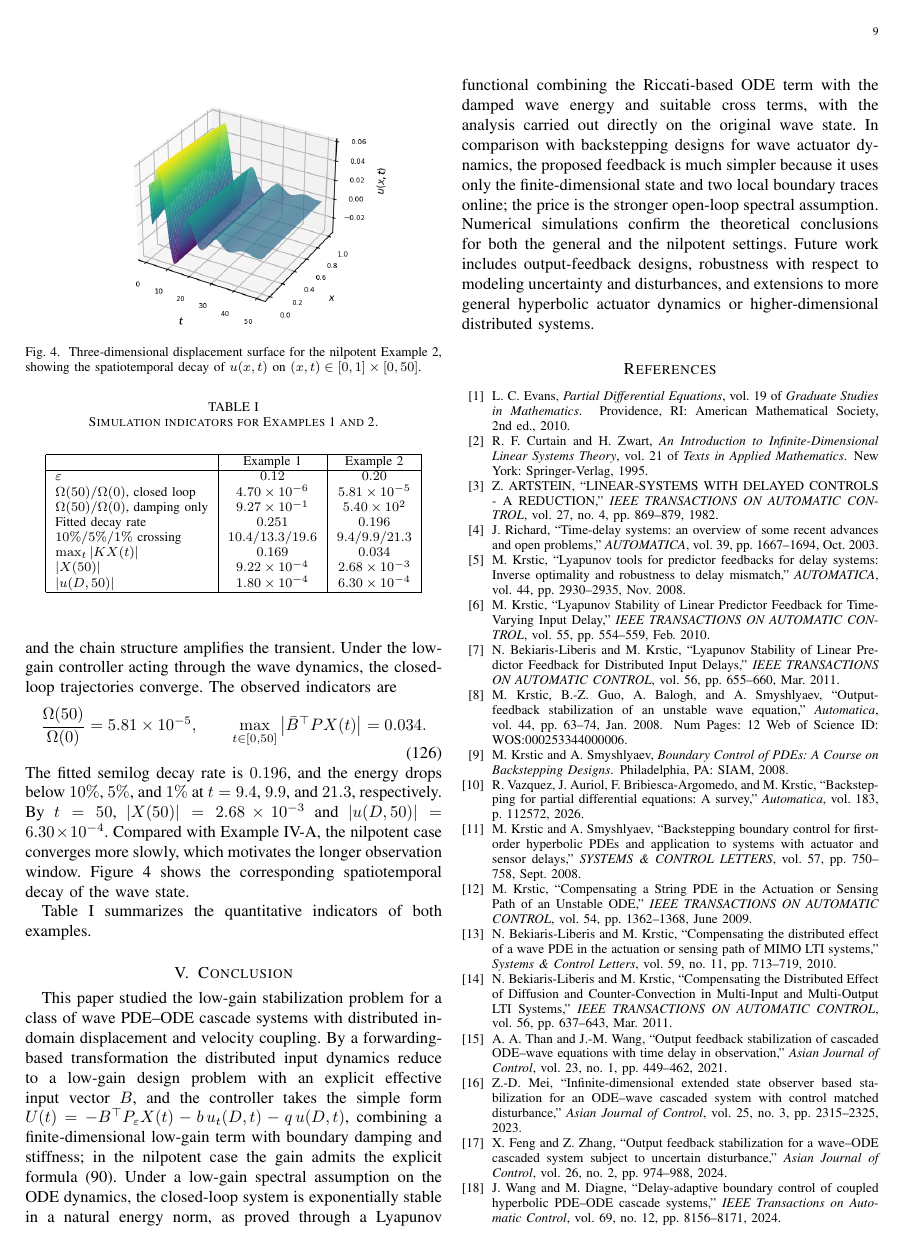
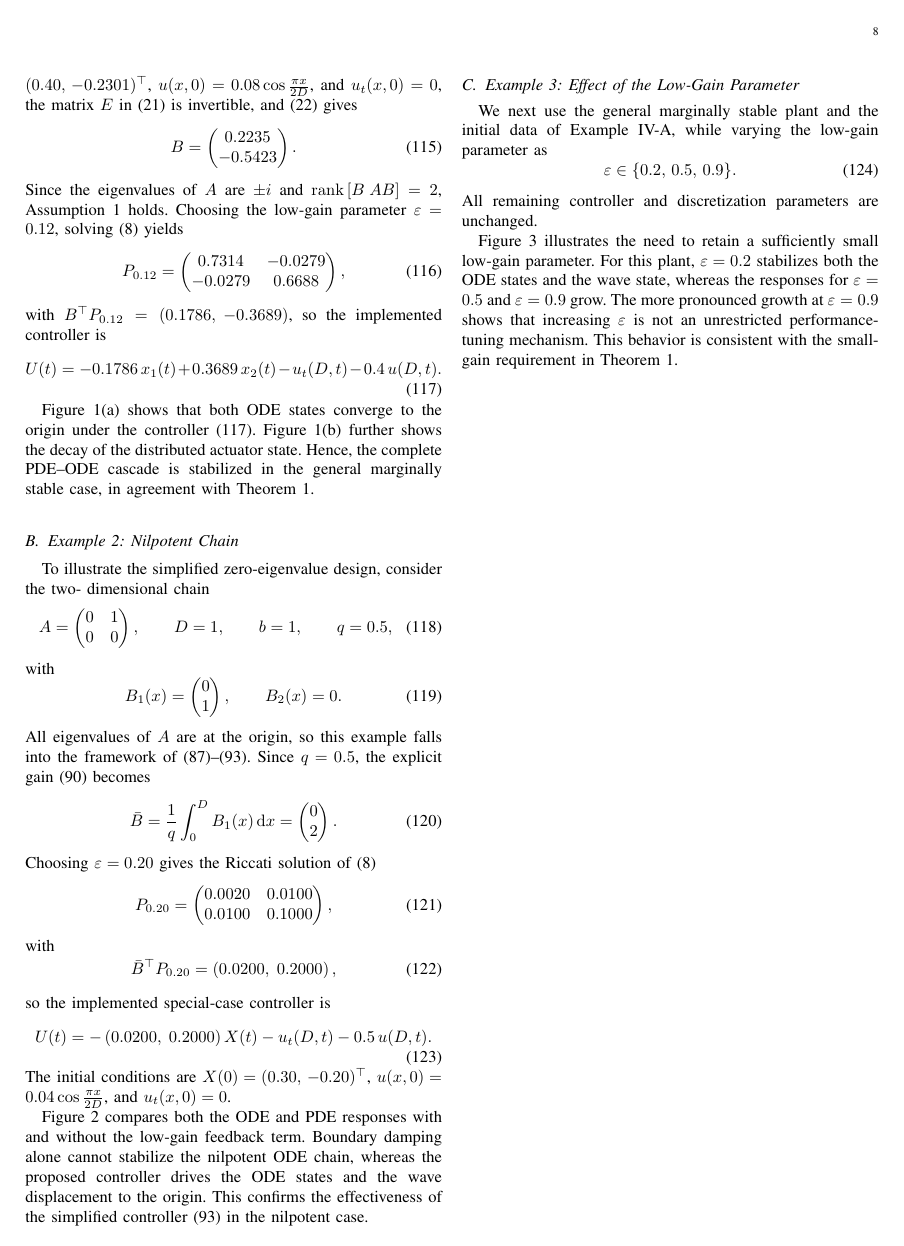
Before and after one commit to fynngwu/wave-pde-ode-low-gain, a LaTeX paper (main.tex): page 9 of 10 before the commit and page 8 of 11 after it. Compiled offline with pdfLaTeX.

Commit message:
更新实验，当前还是太长，但是看起来没有太大问题

```diff
--- a/main.tex
+++ b/main.tex
@@ -3,12 +3,18 @@
 \usepackage{amsmath,amssymb,amsfonts}
 \usepackage{algorithmic}
 \usepackage{graphicx}
+\usepackage{placeins}
 \usepackage{textcomp}
 \def\BibTeX{{\rm B\kern-.05em{\sc i\kern-.025em b}\kern-.08em
     T\kern-.1667em\lower.7ex\hbox{E}\kern-.125emX}}
 \usepackage{bm}
 \usepackage{tikz}
 \usepackage{amsthm}
+\makeatletter
+\setlength{\@dblfptop}{0pt}
+\setlength{\@dblfpsep}{10pt}
+\setlength{\@dblfpbot}{0pt plus 1fil}
+\makeatother
 \newcommand{\Av}{\mathcal{A}}
 \newcommand{\dint}[1]{\int_0^D #1}
 \newcommand{\norm}[1]{\left\lVert #1 \right\rVert}
@@ -1333 +1335,3 @@ term, while the right panel uses the full low-gain feedback law.}
+\label{fig:ex1}
+\end{figure*}
 
@@ -1350 +1338,5 @@ $10^{-5}$. Quantitatively, the closed-loop energy ratio is
-\frac{\Omega(50)}{\Omega(0)} = 4.70 \times 10^{-6},
+Figure~\ref{fig:ex1}(a) shows that both ODE states converge to the origin under
+the controller \eqref{eq:ex1Ctrl}. Figure~\ref{fig:ex1}(b) further shows the
+decay of the distributed actuator state. Hence, the complete PDE--ODE cascade is
+stabilized in the general marginally stable case, in agreement with
+Theorem~\ref{thm1}.
@@ -1404,6 +1383,6 @@ so the implemented special-case controller is
 U(t) = -\left(0.0200,\; 0.2000\right)X(t) - u_t(D,t) - 0.5\,u(D,t).
 \label{eq:ex2Ctrl}
 \end{equation}
-The initial conditions $X(0) = (0.30,\,-0.20)^{\top}$, $u(x,0) = 0.04\cos
-\frac{\pi x}{2D}$, $u_t(x,0) = 0$ are compatible with the boundary conditions.
+The initial conditions are $X(0) = (0.30,\,-0.20)^{\top}$, $u(x,0) = 0.04\cos
+\frac{\pi x}{2D}$, and $u_t(x,0) = 0$.
 
@@ -1416,2 +1388,0 @@ damping term, while the right panel uses the special low-gain feedback law.}
-\label{fig4}
-\end{figure}
@@ -1418,25 +1394,19 @@ damping term, while the right panel uses the special low-gain feedback law.}
+\label{fig:ex2}
+\end{figure*}
 
-\begin{figure}[!t]
-\centerline{\includegraphics[width=\columnwidth]{fig5.png}}
-\caption{Three-dimensional displacement surface for the nilpotent Example 2,
-showing the spatiotemporal decay of $u(x,t)$ on $(x,t) \in [0,1]\times[0,50]$.}
-\label{fig5}
-\end{figure}
+Figure~\ref{fig:ex2} compares both the ODE and PDE responses with and without
+the low-gain feedback term. Boundary damping alone cannot stabilize the
+nilpotent ODE chain, whereas the proposed controller drives the ODE states and
+the wave displacement to the origin. This confirms the effectiveness of the
+simplified controller \eqref{eq:nilpCtrl} in the nilpotent case.
 
-Figure~\ref{fig4} shows the same mechanism for the nilpotent chain. Without the
-low-gain component the ODE states fail to decay and the chain structure
-amplifies the transient. Under the low-gain controller acting through the wave
-dynamics, the closed-loop trajectories converge. The observed indicators are
+\subsection{Example 3: Effect of the Low-Gain Parameter}
+\label{ex3}
+We next use the general marginally stable plant and the initial data of
+Example~\ref{ex1}, while varying the low-gain parameter as
 \begin{equation}
-\frac{\Omega(50)}{\Omega(0)} = 5.81 \times 10^{-5},
-\qquad \max_{t\in[0,50]}\abs{\bar{B}^{\top}P X(t)} = 0.034.
-\label{eq:ex2indicators}
+\varepsilon\in\{0.2,\,0.5,\,0.9\}.
+\label{eq:ex3eps}
 \end{equation}
-The fitted semilog decay rate is $0.196$, and the energy drops below $10\%$,
-$5\%$, and $1\%$ at $t = 9.4$, $9.9$, and $21.3$, respectively. By $t = 50$,
-$\abs{X(50)} = 2.68\times 10^{-3}$ and $\abs{u(D,50)} = 6.30\times 10^{-4}$.
-Compared with Example~\ref{ex1}, the nilpotent case converges more slowly, which
-motivates the longer observation window. Figure~\ref{fig5} shows the
-corresponding spatiotemporal decay of the wave state.
+All remaining controller and discretization parameters are unchanged.
 
-Table~\ref{tab1} summarizes the quantitative indicators of both examples.
@@ -1443,26 +1419,16 @@ Table~\ref{tab1} summarizes the quantitative indicators of both examples.
+\label{fig:ex3}
+\end{figure*}
 
-\begin{table}[!t]
-\caption{Simulation indicators for Examples 1 and 2.}
-\label{tab1}
-\begin{center}
-\begin{tabular}{|l|c|c|}
-\hline
- & Example 1 & Example 2 \\
-\hline
-$\varepsilon$ & $0.12$ & $0.20$ \\
-$\Omega(50)/\Omega(0)$, closed loop & $4.70\times10^{-6}$ &
-$5.81\times10^{-5}$ \\
-$\Omega(50)/\Omega(0)$, damping only & $9.27\times10^{-1}$ & $5.40\times10^{2}$ \\
-Fitted decay rate & $0.251$ & $0.196$ \\
-$10\%/5\%/1\%$ crossing & $10.4/13.3/19.6$ & $9.4/9.9/21.3$ \\
-$\max_{t}\abs{KX(t)}$ & $0.169$ & $0.034$ \\
-$\abs{X(50)}$ & $9.22\times10^{-4}$ & $2.68\times10^{-3}$ \\
-$\abs{u(D,50)}$ & $1.80\times10^{-4}$ & $6.30\times10^{-4}$ \\
-\hline
-\end{tabular}
-\end{center}
-\end{table}
+Figure~\ref{fig:ex3} illustrates the need to retain a sufficiently small
+low-gain parameter. For this plant, $\varepsilon=0.2$ stabilizes both the ODE
+states and the wave state, whereas the responses for $\varepsilon=0.5$ and
+$\varepsilon=0.9$ grow. The more pronounced growth at $\varepsilon=0.9$ shows
+that increasing $\varepsilon$ is not an unrestricted performance-tuning
+mechanism. This behavior is consistent with the small-gain requirement in
+Theorem~\ref{thm1}.
 
+\FloatBarrier
+\twocolumn
 \section{Conclusion}
 \label{sec:concl}
 This paper studied the low-gain stabilization problem for a class of wave
```
Also changed, not shown: fig2.png, fig3.png, fig4.png, main.tex (62 more changed lines), 1 other file.
